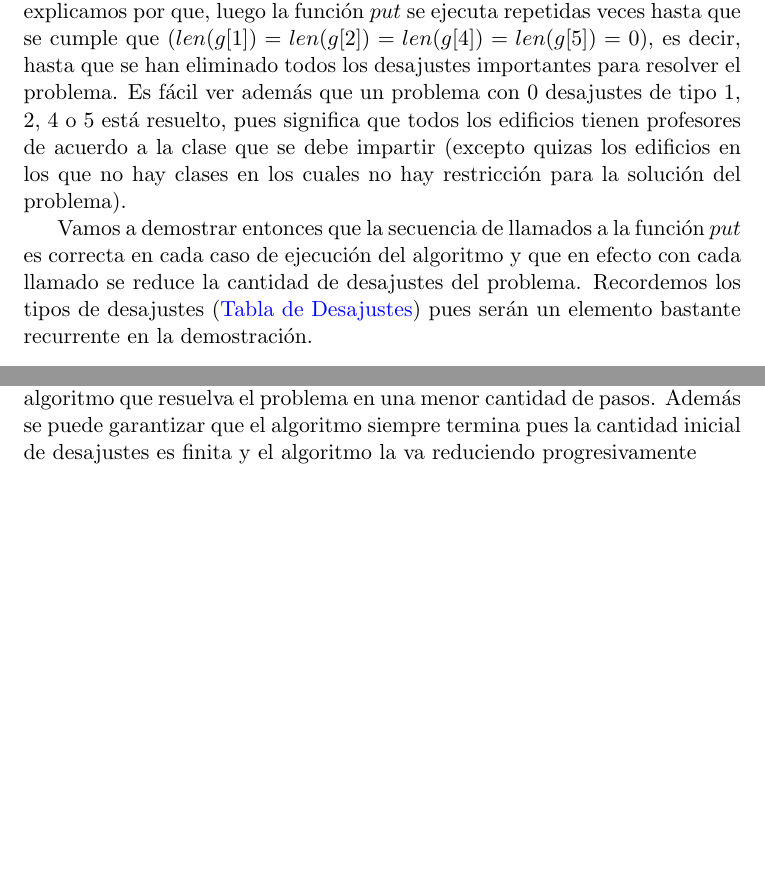
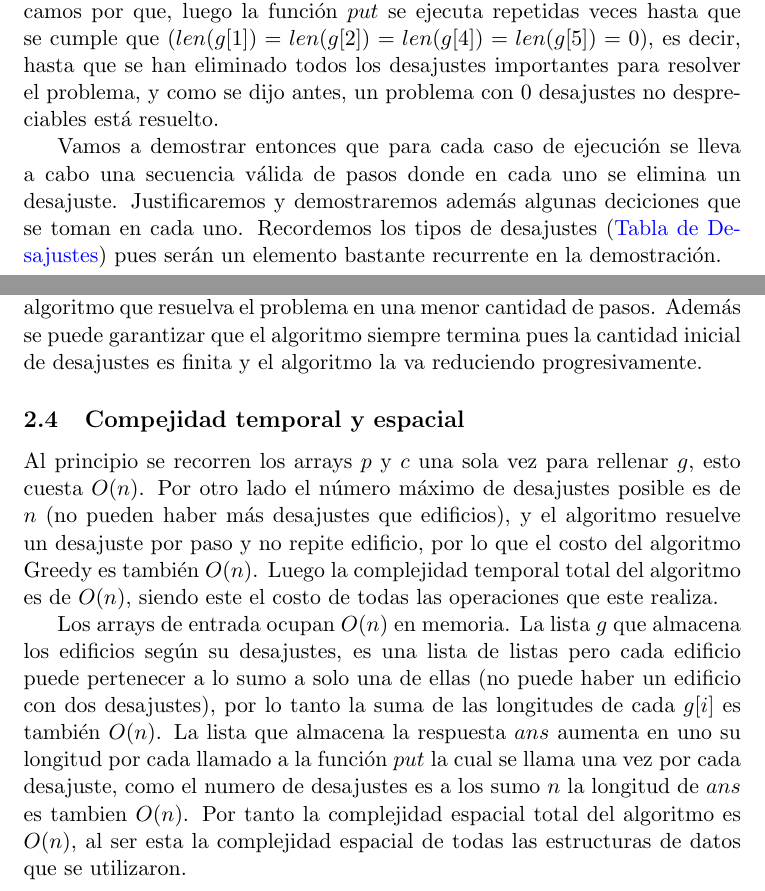
Before and after one commit to Drackaro/Daa_Final_Project, a LaTeX document (Problems/Ej1_Scooter(Greedy)/Report.tex): two parts of pages 9 and 12 of 12 before the commit and two parts of pages 8 and 12 of 12 after it, joined at a grey line, cut so that both start at the same text, the shorter picture padded with empty space. Compiled offline with pdfLaTeX.

Commit message:
Updated Scooter problem Report

```diff
--- a/Problems/Ej1_Scooter(Greedy)/Report.tex
+++ b/Problems/Ej1_Scooter(Greedy)/Report.tex
@@ -236,6 +225,0 @@
-    necesariamente eliminados para resolver el ejercicio y explicamos por que, luego la función $put$ se ejecuta repetidas
-    veces hasta que se cumple que ($len(g[1]) = len(g[2]) = len(g[4]) = len(g[5]) = 0$), es decir, hasta que se han
-    eliminado todos los desajustes importantes para resolver el problema. Es fácil ver además que un problema con 0 desajustes
-    de tipo 1, 2, 4 o 5 está resuelto, pues significa que todos los edificios tienen profesores de acuerdo a la clase que
-    se debe impartir (excepto quizas los edificios en los que no hay clases en los cuales no hay restricción para
-    la solución del problema).
@@ -242,8 +229,12 @@
+    necesitan ser necesariamente eliminados para resolver el ejercicio y explicamos por que, luego la función $put$ se ejecuta
+    repetidas veces hasta que se cumple que ($len(g[1]) = len(g[2]) = len(g[4]) = len(g[5]) = 0$), es decir, hasta que se han
+    eliminado todos los desajustes importantes para resolver el problema, y como se dijo antes, un problema con 0 desajustes
+    no despreciables está resuelto.
 
-    Vamos a demostrar entonces que la secuencia de llamados a la función $put$ es correcta en cada caso de ejecución
-    del algoritmo y que en efecto con cada llamado se reduce la cantidad de desajustes del problema. Recordemos los
-    tipos de desajustes (\hyperref[Tabla_de_Desajustes]{Tabla de Desajustes}) pues serán un elemento bastante
-    recurrente en la demostración.
+    Vamos a demostrar entonces que para cada caso de ejecución se lleva a cabo una secuencia válida de pasos donde en cada uno
+    se elimina un desajuste. Justificaremos y demostraremos además algunas deciciones que se toman en cada uno. Recordemos los
+    tipos de desajustes (\hyperref[Tabla_de_Desajustes]{Tabla de Desajustes}) pues serán un elemento bastante recurrente en la
+    demostración.
 
     \subsubsection{Caso 1}
     En este caso $len(g[1]) > len(g[4])$. Lo primero que se hace es recoger a un profesor de CC en $g[0]$, demostremos que siempre
@@ -336,7 +329,19 @@
     algoritmo no mueve a profesores entre edificios que ya están correctamente emparejados. Para cada desajuste se necesita una
     operación \texttt{PICKUP} y una \texttt{DROPOFF}, el algoritmo hace exactamente una vez estas operaciones por cada desajuste
     por lo que no puede haber otro algoritmo que resuelva el problema en una menor cantidad de pasos. Además se puede garantizar
-    que el algoritmo siempre termina pues la cantidad inicial de desajustes es finita y el algoritmo la va reduciendo progresivamente
+    que el algoritmo siempre termina pues la cantidad inicial de desajustes es finita y el algoritmo la va reduciendo progresivamente.
 
+    \subsection{Compejidad temporal y espacial}
+    Al principio se recorren los arrays $p$ y $c$ una sola vez para rellenar $g$, esto cuesta $O(n)$. Por otro lado el número máximo
+    de desajustes posible es de $n$ (no pueden haber más desajustes que edificios), y el algoritmo resuelve un desajuste por paso y no
+    repite edificio, por lo que el costo del algoritmo Greedy es también $O(n)$. Luego la complejidad temporal total del algoritmo es
+    de $O(n)$, siendo este el costo de todas las operaciones que este realiza.
+
+    Los arrays de entrada ocupan $O(n)$ en memoria. La lista $g$ que almacena los edificios según su desajustes, es una
+    lista de listas pero cada edificio puede pertenecer a lo sumo a solo una de ellas (no puede haber un edificio con
+    dos desajustes), por lo tanto la suma de las longitudes de cada $g[i]$ es también $O(n)$. La lista que almacena la respuesta
+    $ans$ aumenta en uno su longitud por cada llamado a la función $put$ la cual se llama una vez por cada desajuste, como el
+    numero de desajustes es a los sumo $n$ la longitud de $ans$ es tambien $O(n)$. Por tanto la complejidad espacial total
+    del algoritmo es $O(n)$, al ser esta la complejidad espacial de todas las estructuras de datos que se utilizaron.
 
 \end{document}
```
Also changed, not shown: Problems/Ej1_Scooter(Greedy)/Report.pdf, Problems/Ej1_Scooter(Greedy)/Report.tex (37 more changed lines).
